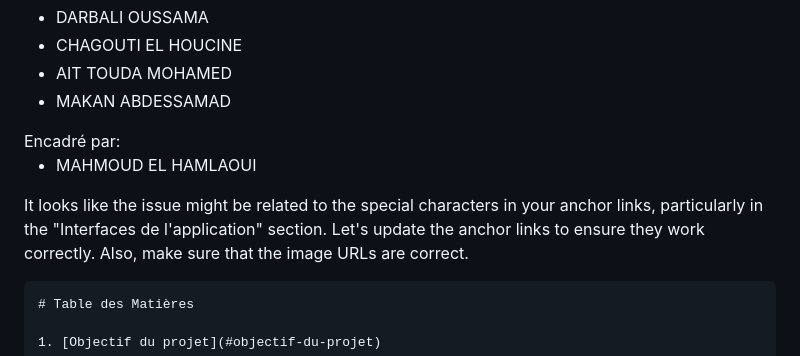
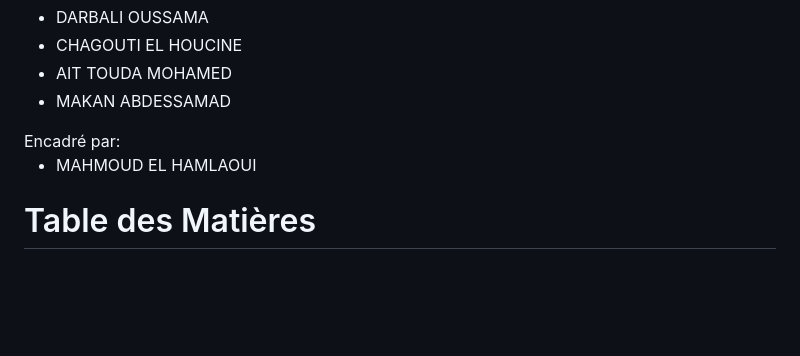
Before and after one commit to Med-314/diabethelper, a Markdown page: README.md, the part around the change printed below. Drawn GitHub-style; blank space fills up the shorter version.

````diff
--- a/README.md
+++ b/README.md
@@ -11,10 +11,6 @@ Encadré par:
   <li>MAHMOUD EL HAMLAOUI</li>
 </ul>
 
-
-It looks like the issue might be related to the special characters in your anchor links, particularly in the "Interfaces de l'application" section. Let's update the anchor links to ensure they work correctly. Also, make sure that the image URLs are correct.
-
-```markdown
 # Table des Matières
 
 1. [Objectif du projet](#objectif-du-projet)
````
Also changed, not shown: other parts of README.md (+0 -1 lines).
